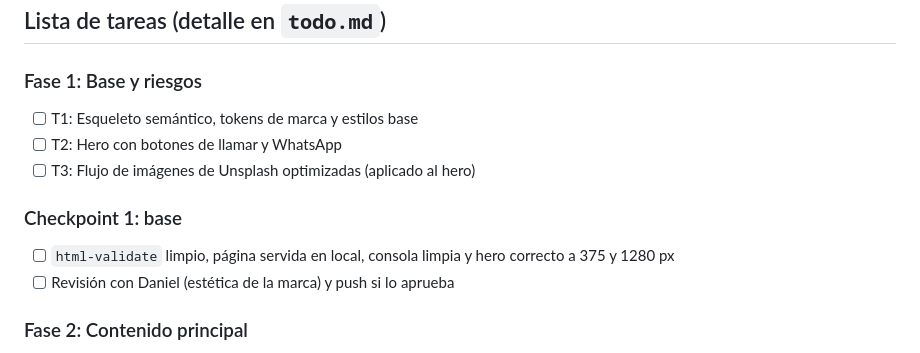
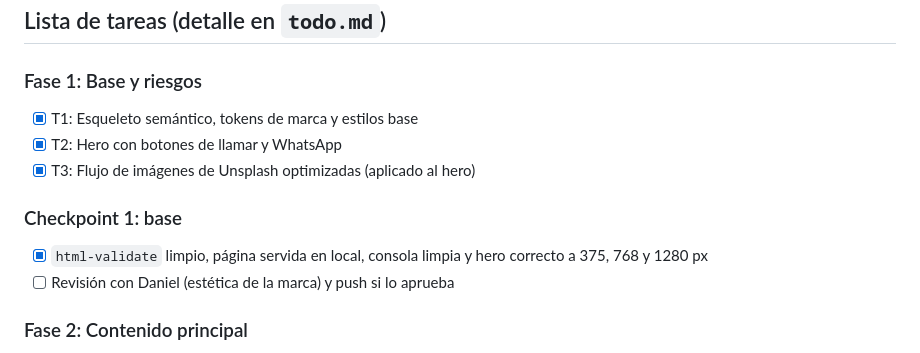
Before and after one commit to daniel-escal/landing-negocio-local, a Markdown page: tasks/plan.md, the part around the change. Rendered like a GitHub page.

Commit message:
docs: marcar fase 1 completada en el plan y la lista de tareas
Co-Authored-By: Claude Opus 5.5 <noreply@anthropic.com>

```diff
--- a/tasks/plan.md
+++ b/tasks/plan.md
@@ -37,12 +37,12 @@ T12 Documentación de personalización ← todo
 ## Lista de tareas (detalle en `todo.md`)
 
 ### Fase 1: Base y riesgos
-- [ ] T1: Esqueleto semántico, tokens de marca y estilos base
-- [ ] T2: Hero con botones de llamar y WhatsApp
-- [ ] T3: Flujo de imágenes de Unsplash optimizadas (aplicado al hero)
+- [x] T1: Esqueleto semántico, tokens de marca y estilos base
+- [x] T2: Hero con botones de llamar y WhatsApp
+- [x] T3: Flujo de imágenes de Unsplash optimizadas (aplicado al hero)
 
 ### Checkpoint 1: base
-- [ ] `html-validate` limpio, página servida en local, consola limpia y hero correcto a 375 y 1280 px
+- [x] `html-validate` limpio, página servida en local, consola limpia y hero correcto a 375, 768 y 1280 px
 - [ ] Revisión con Daniel (estética de la marca) y push si lo aprueba
 
 ### Fase 2: Contenido principal
```
Also changed, not shown: tasks/todo.md (+18 -18 lines).
